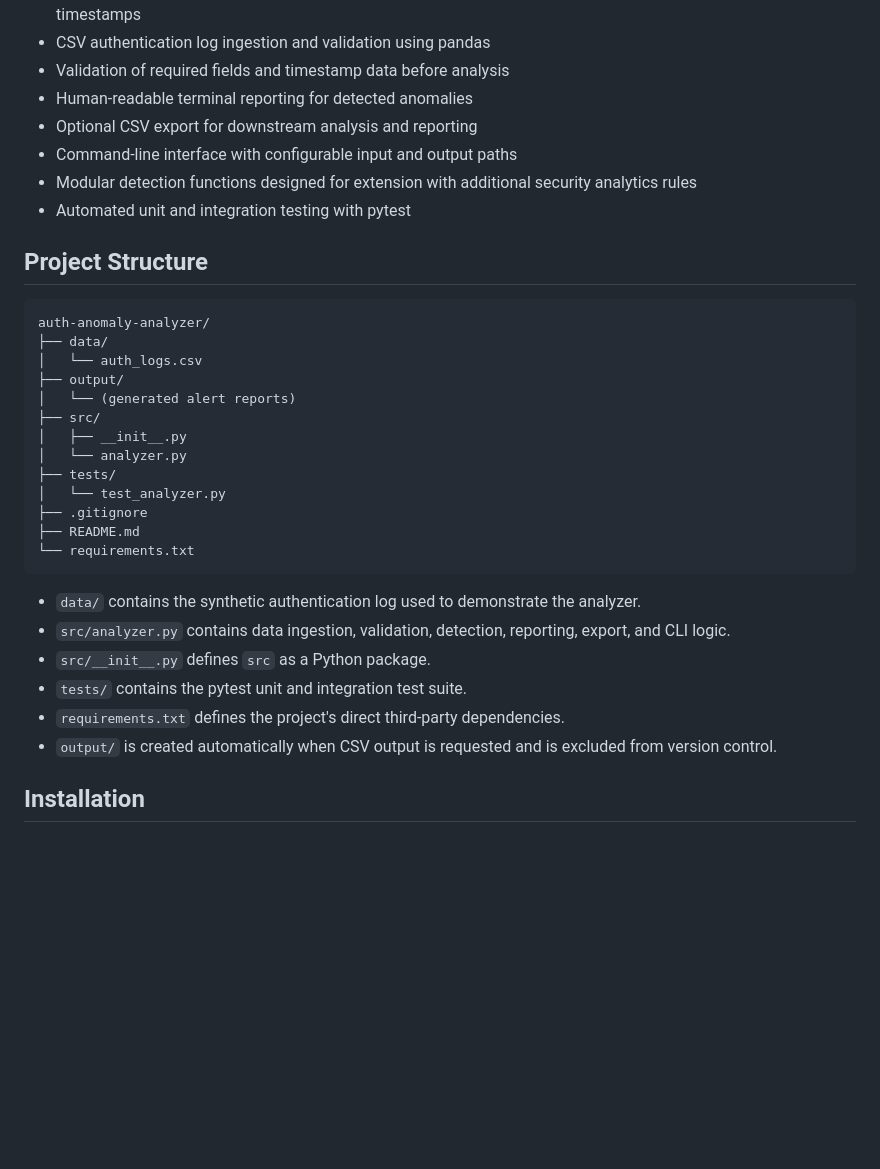
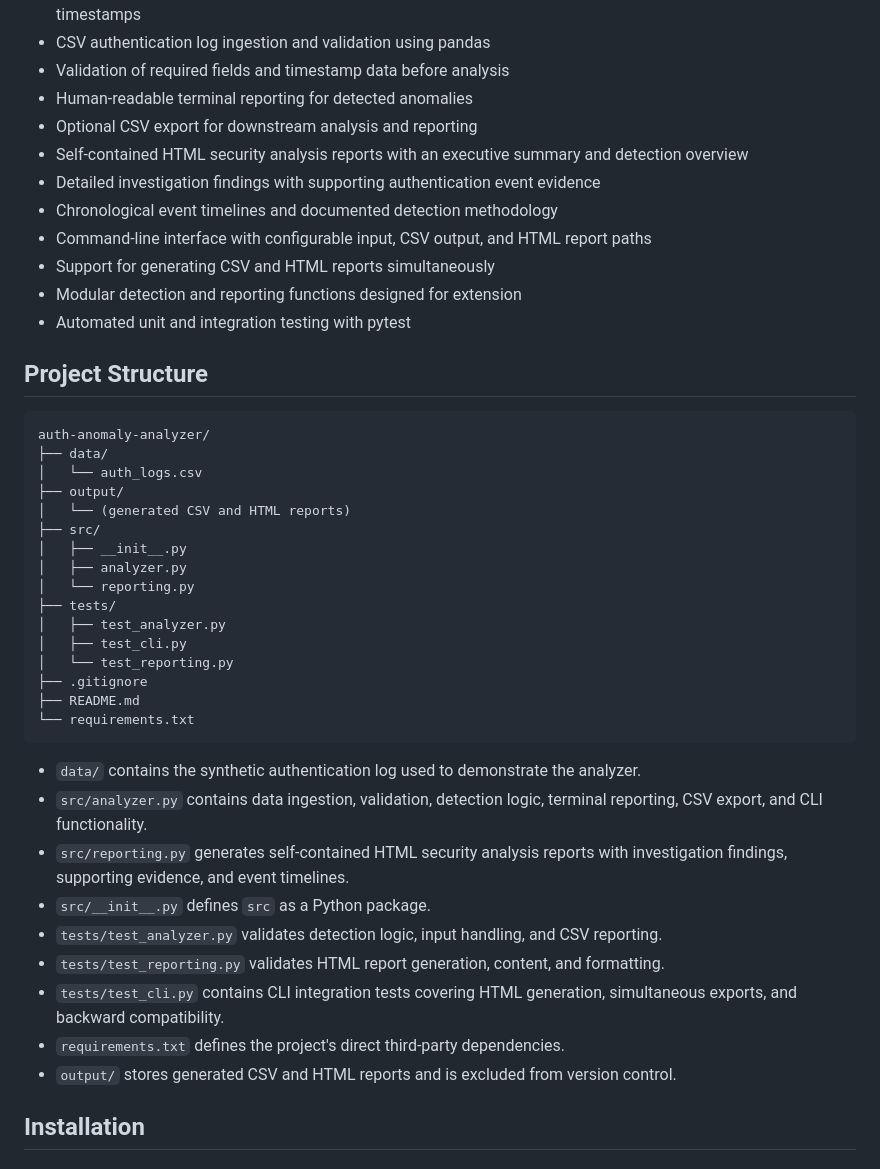
Before and after one commit to amoseyal/auth-anomaly-analyzer, a Markdown page: README.md, the part around one of its changes. Rendered like a GitHub page; blank space fills up the shorter version.

````diff
--- a/README.md
+++ b/README.md
@@ -65,8 +67,12 @@ The successful authentication acts as the triggering event. The alert records th
 - Validation of required fields and timestamp data before analysis
 - Human-readable terminal reporting for detected anomalies
 - Optional CSV export for downstream analysis and reporting
-- Command-line interface with configurable input and output paths
-- Modular detection functions designed for extension with additional security analytics rules
+- Self-contained HTML security analysis reports with an executive summary and detection overview
+- Detailed investigation findings with supporting authentication event evidence
+- Chronological event timelines and documented detection methodology
+- Command-line interface with configurable input, CSV output, and HTML report paths
+- Support for generating CSV and HTML reports simultaneously
+- Modular detection and reporting functions designed for extension
 - Automated unit and integration testing with pytest
 
 ## Project Structure
@@ -76,23 +82,29 @@ auth-anomaly-analyzer/
 ├── data/
 │   └── auth_logs.csv
 ├── output/
-│   └── (generated alert reports)
+│   └── (generated CSV and HTML reports)
 ├── src/
 │   ├── __init__.py
-│   └── analyzer.py
+│   ├── analyzer.py
+│   └── reporting.py
 ├── tests/
-│   └── test_analyzer.py
+│   ├── test_analyzer.py
+│   ├── test_cli.py
+│   └── test_reporting.py
 ├── .gitignore
 ├── README.md
 └── requirements.txt
 ```
 
 - `data/` contains the synthetic authentication log used to demonstrate the analyzer.
-- `src/analyzer.py` contains data ingestion, validation, detection, reporting, export, and CLI logic.
+- `src/analyzer.py` contains data ingestion, validation, detection logic, terminal reporting, CSV export, and CLI functionality.
+- `src/reporting.py` generates self-contained HTML security analysis reports with investigation findings, supporting evidence, and event timelines.
 - `src/__init__.py` defines `src` as a Python package.
-- `tests/` contains the pytest unit and integration test suite.
+- `tests/test_analyzer.py` validates detection logic, input handling, and CSV reporting.
+- `tests/test_reporting.py` validates HTML report generation, content, and formatting.
+- `tests/test_cli.py` contains CLI integration tests covering HTML generation, simultaneous exports, and backward compatibility.
 - `requirements.txt` defines the project's direct third-party dependencies.
-- `output/` is created automatically when CSV output is requested and is excluded from version control.
+- `output/` stores generated CSV and HTML reports and is excluded from version control.
 
 ## Installation
 
````
Also changed, not shown: other parts of README.md (+92 -20 lines).
